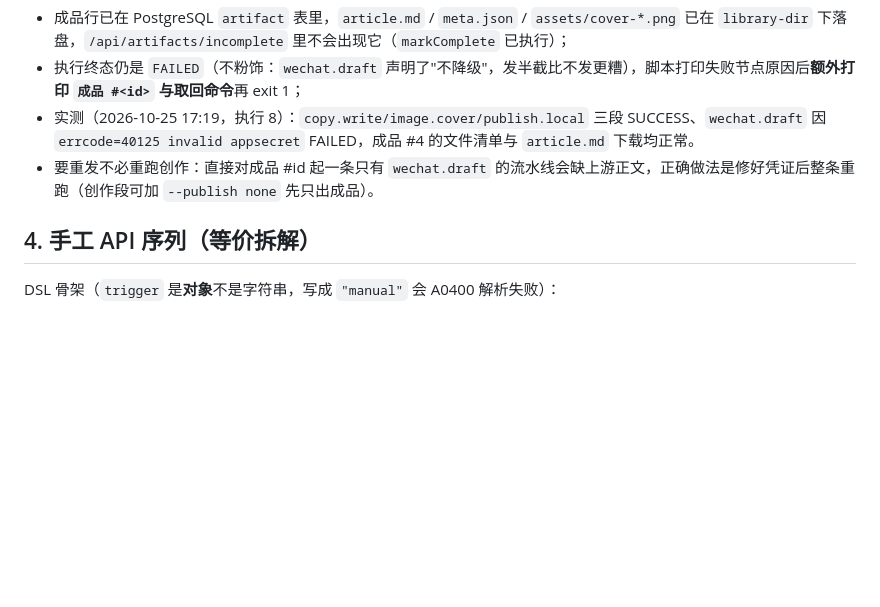
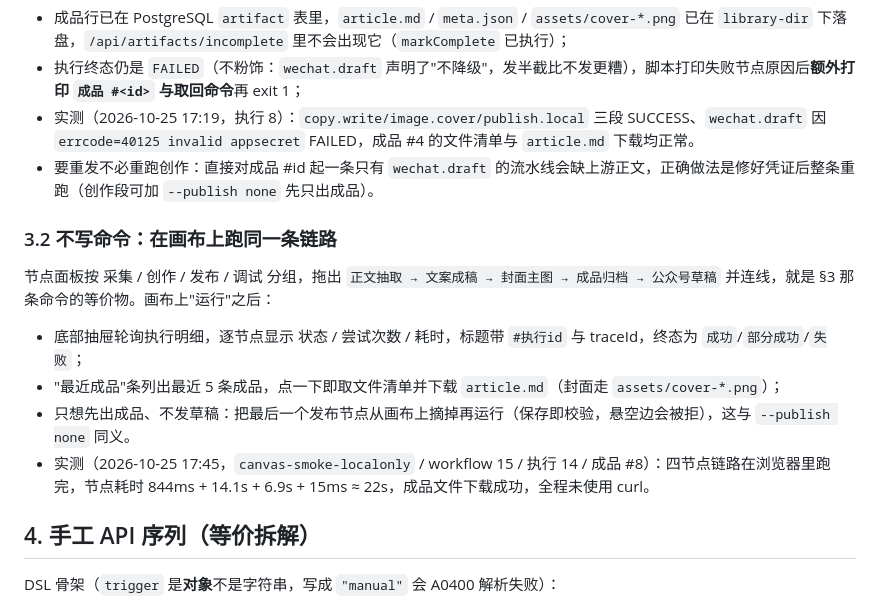
Before and after one commit to ITLULU/agent-flow, a Markdown page: docs/CREATION-GUIDE.md, the part around the change. Rendered like a GitHub page; blank space fills up the shorter version.

```diff
--- a/docs/CREATION-GUIDE.md
+++ b/docs/CREATION-GUIDE.md
@@ -55,6 +55,15 @@ DSL 的固定顺序是 `… → publish.local → wechat.draft|xhs.draft`：**
 - 执行终态仍是 `FAILED`（不粉饰：`wechat.draft` 声明了"不降级"，发半截比不发更糟），脚本打印失败节点原因后**额外打印 `成品 #<id>` 与取回命令**再 exit 1；
 - 实测（2026-10-25 17:19，执行 8）：`copy.write/image.cover/publish.local` 三段 SUCCESS、`wechat.draft` 因 `errcode=40125 invalid appsecret` FAILED，成品 #4 的文件清单与 `article.md` 下载均正常。
 - 要重发不必重跑创作：直接对成品 #id 起一条只有 `wechat.draft` 的流水线会缺上游正文，正确做法是修好凭证后整条重跑（创作段可加 `--publish none` 先只出成品）。
+
+### 3.2 不写命令：在画布上跑同一条链路
+
+节点面板按 采集 / 创作 / 发布 / 调试 分组，拖出 `正文抽取 → 文案成稿 → 封面主图 → 成品归档 → 公众号草稿` 并连线，就是 §3 那条命令的等价物。画布上"运行"之后：
+
+- 底部抽屉轮询执行明细，逐节点显示 状态 / 尝试次数 / 耗时，标题带 `#执行id` 与 traceId，终态为 `成功`/`部分成功`/`失败`；
+- "最近成品"条列出最近 5 条成品，点一下即取文件清单并下载 `article.md`（封面走 `assets/cover-*.png`）；
+- 只想先出成品、不发草稿：把最后一个发布节点从画布上摘掉再运行（保存即校验，悬空边会被拒），这与 `--publish none` 同义。
+- 实测（2026-10-25 17:45，`canvas-smoke-localonly` / workflow 15 / 执行 14 / 成品 #8）：四节点链路在浏览器里跑完，节点耗时 844ms + 14.1s + 6.9s + 15ms ≈ 22s，成品文件下载成功，全程未使用 curl。
 
 ## 4. 手工 API 序列（等价拆解）
 
```
Also changed, not shown: docs/PROGRESS.md (+7 -0 lines).
